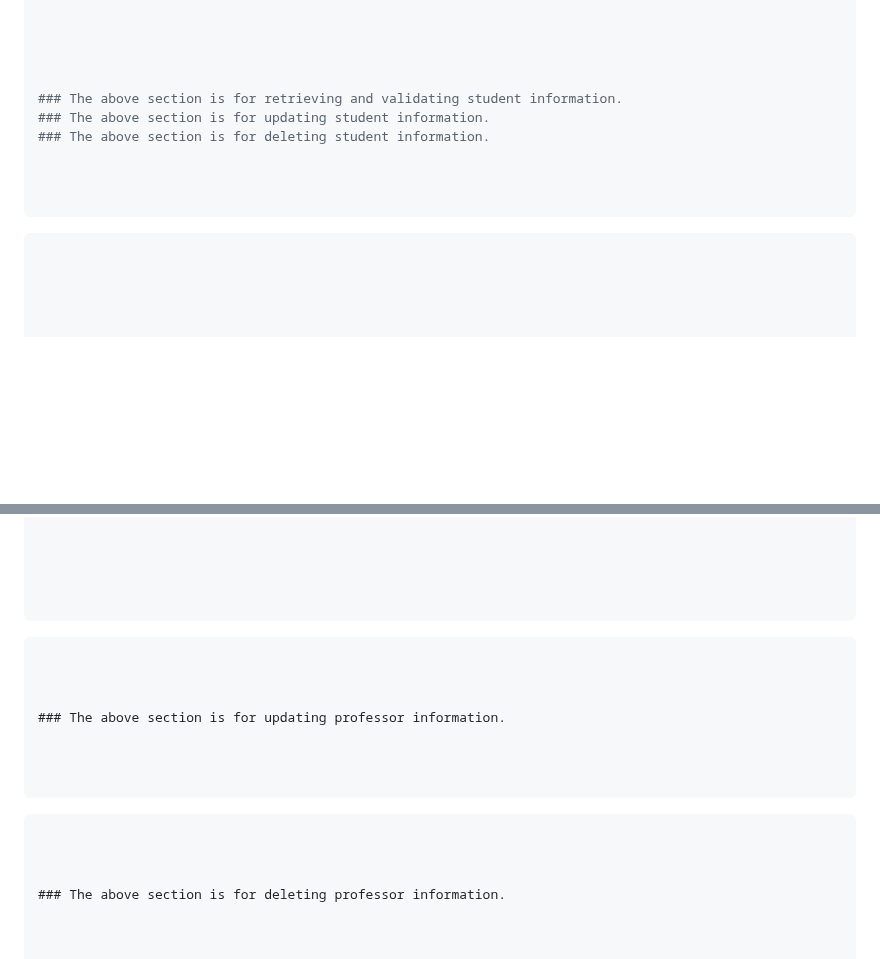
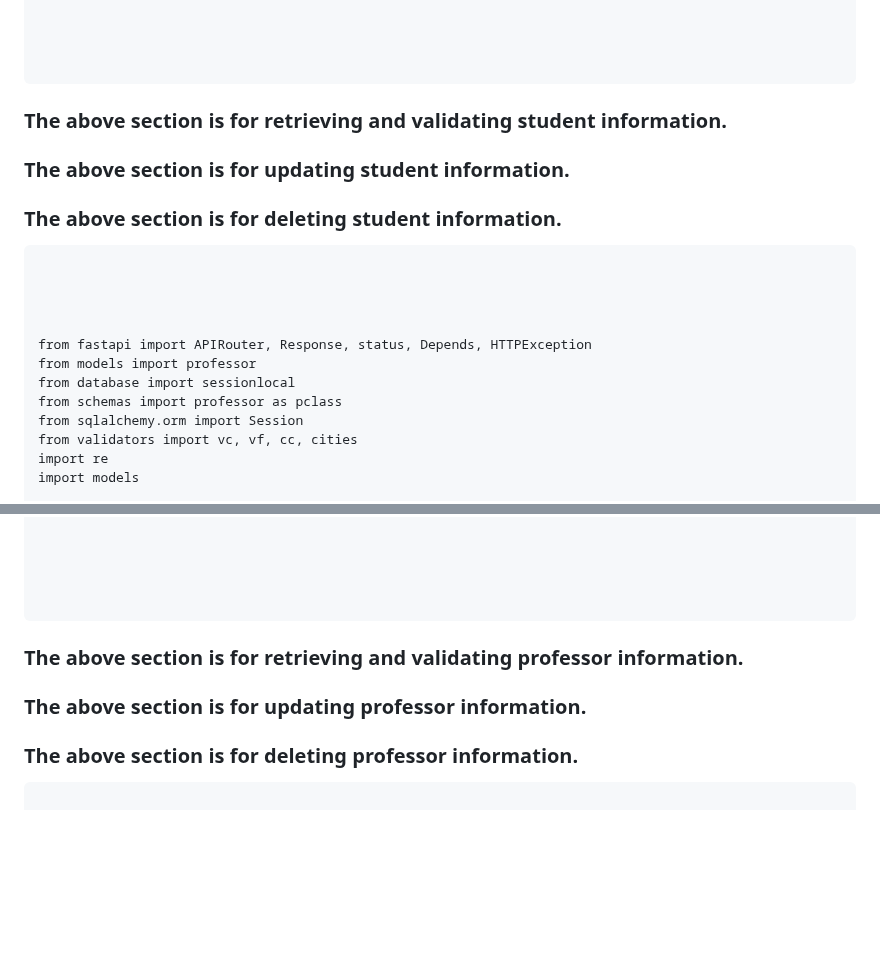
Before and after one commit to erfnrf/UNI_LU_PROJECT, a Markdown page: README.md, 2 parts joined by grey strips. Rendered like a GitHub page; blank space fills up the shorter version.

````diff
--- a/README.md
+++ b/README.md
@@ -240,6 +240,7 @@ def delete_student(student_id: int, db: Session = Depends(get_db)):
 
 
 
+```
 
 ### The above section is for retrieving and validating student information.
 ### The above section is for updating student information.
@@ -247,11 +248,18 @@ def delete_student(student_id: int, db: Session = Depends(get_db)):
 
 
 
-```
 
- ```![image](https://github.com/erfnrf/UNI_LU_PROJECT/assets/142250364/086bc7bc-09e7-47e3-8e10-7826654f75d9)
+ ```
 
 
 
 
+from fastapi import APIRouter, Response, status, Depends, HTTPException
+from models import professor
+from database import sessionlocal
+from schemas import professor as pclass
+from sqlalchemy.orm import Session
+from validators import vc, vf, cc, cities
+import re
+import models
 
@@ -264,20 +369,9 @@ def delete_student(student_id: int, db: Session = Depends(get_db)):
 
 ```
 
- ```![image](https://github.com/erfnrf/UNI_LU_PROJECT/assets/142250364/5e390bb5-2fb9-4973-91ad-8d3393b4050a)
 
-
-
+### The above section is for retrieving and validating professor information.
 ### The above section is for updating professor information.
-
-
-
-```
-
- ```![image](https://github.com/erfnrf/UNI_LU_PROJECT/assets/142250364/9f7d5905-65a0-4cee-8355-1fc3264f3604)
-
-
-
 ### The above section is for deleting professor information.
 
 
````
Also changed, not shown: other parts of README.md (+98 -1 lines).
